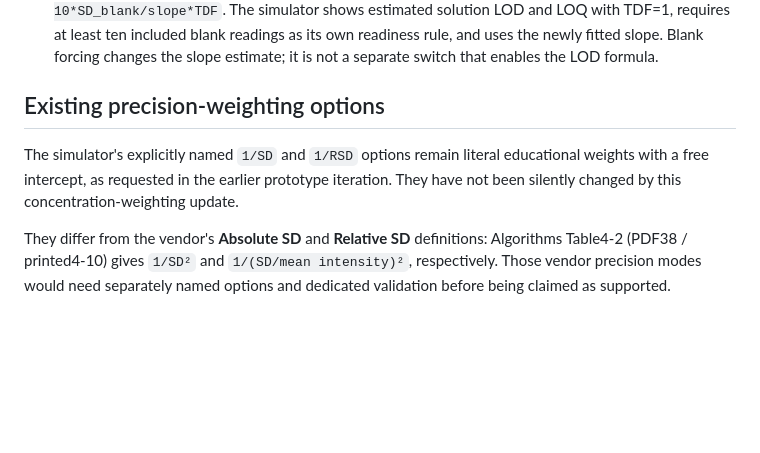
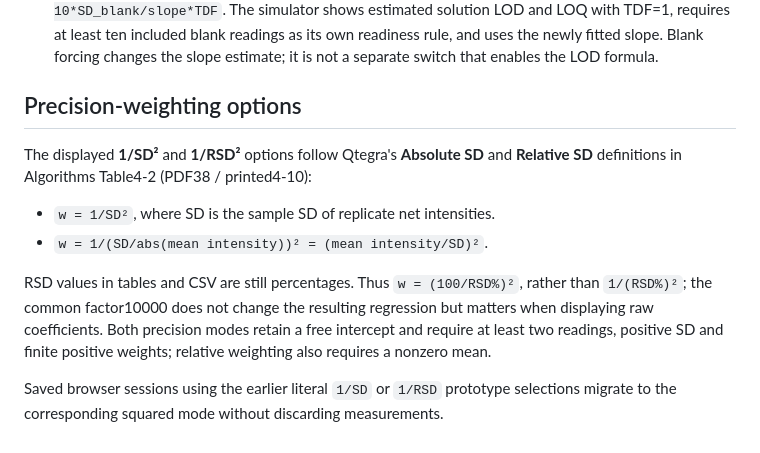
Before and after one commit to spectroOES/rosen-academy, a Markdown page: docs/qtegra-legacy-calibration.md, the part around the change. Rendered like a GitHub page; blank space fills up the shorter version.

```diff
--- a/docs/qtegra-legacy-calibration.md
+++ b/docs/qtegra-legacy-calibration.md
@@ -37,8 +37,13 @@ The requested regression and blank handling are verified against the sections ab
 - **Relative concentration SE:** retains `sqrt(sum(relative_error_percent²) / (k − 2))`, omitting zero concentrations and using the two-term linear-polynomial convention. It is undefined for `k <= 2`. Algorithms PDF16 / printed2-2 defines polynomial term count; release2.25 issue603413 (PDF6) changes the forcing-related p calculation. No undocumented historical correction is inferred here.
 - **Detection limits:** Algorithms PDF33 / printed4-5 defines `LOD = 3*SD_blank/slope` and `MQL = 10*SD_blank/slope*TDF`. The simulator shows estimated solution LOD and LOQ with TDF=1, requires at least ten included blank readings as its own readiness rule, and uses the newly fitted slope. Blank forcing changes the slope estimate; it is not a separate switch that enables the LOD formula.
 
-## Existing precision-weighting options
+## Precision-weighting options
 
-The simulator's explicitly named `1/SD` and `1/RSD` options remain literal educational weights with a free intercept, as requested in the earlier prototype iteration. They have not been silently changed by this concentration-weighting update.
+The displayed **1/SD²** and **1/RSD²** options follow Qtegra's **Absolute SD** and **Relative SD** definitions in Algorithms Table4-2 (PDF38 / printed4-10):
 
-They differ from the vendor's **Absolute SD** and **Relative SD** definitions: Algorithms Table4-2 (PDF38 / printed4-10) gives `1/SD²` and `1/(SD/mean intensity)²`, respectively. Those vendor precision modes would need separately named options and dedicated validation before being claimed as supported.
+- `w = 1/SD²`, where SD is the sample SD of replicate net intensities.
+- `w = 1/(SD/abs(mean intensity))² = (mean intensity/SD)²`.
+
+RSD values in tables and CSV are still percentages. Thus `w = (100/RSD%)²`, rather than `1/(RSD%)²`; the common factor10000 does not change the resulting regression but matters when displaying raw coefficients. Both precision modes retain a free intercept and require at least two readings, positive SD and finite positive weights; relative weighting also requires a nonzero mean.
+
+Saved browser sessions using the earlier literal `1/SD` or `1/RSD` prototype selections migrate to the corresponding squared mode without discarding measurements.
```
Also changed, not shown: README.md (+16 -8 lines), docs/calibration-preview.png, 12 other files.
